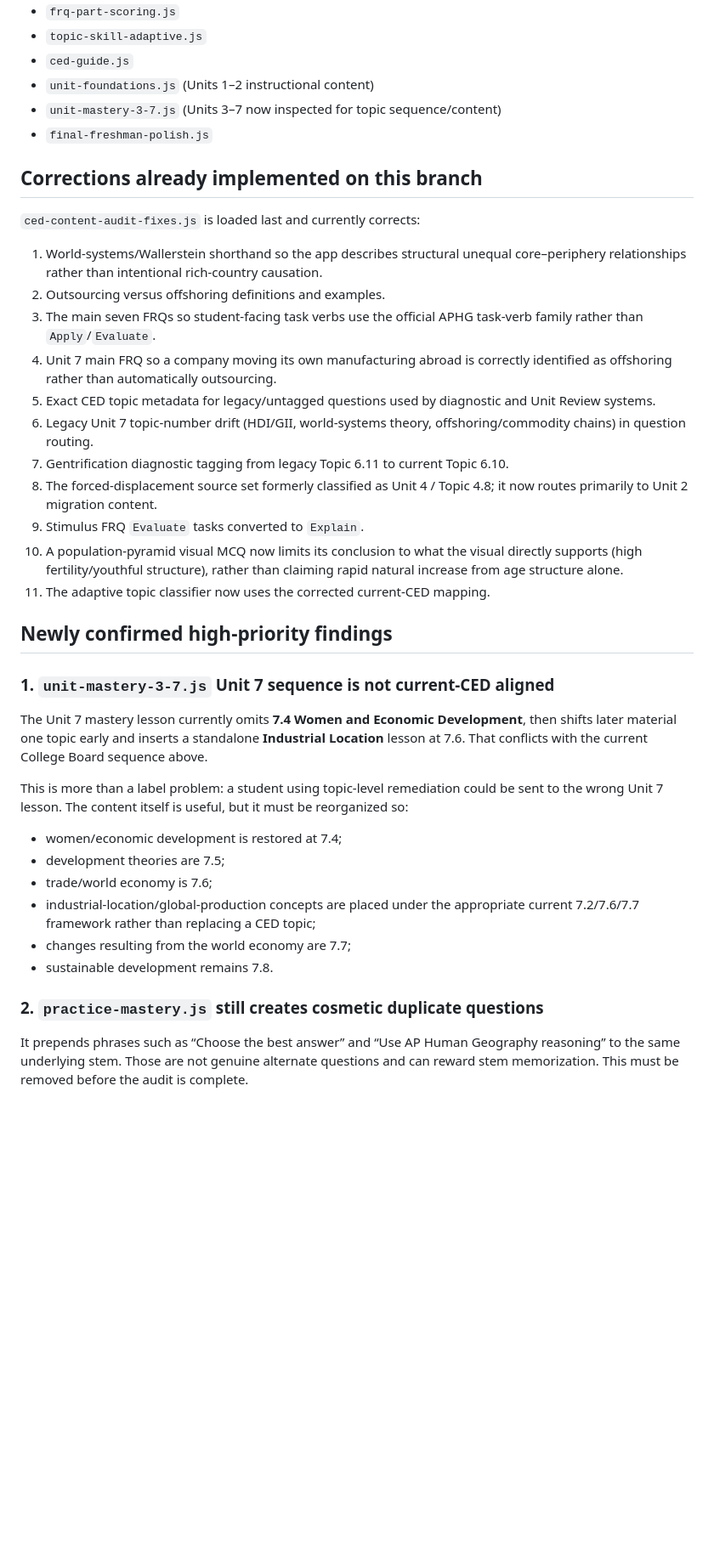
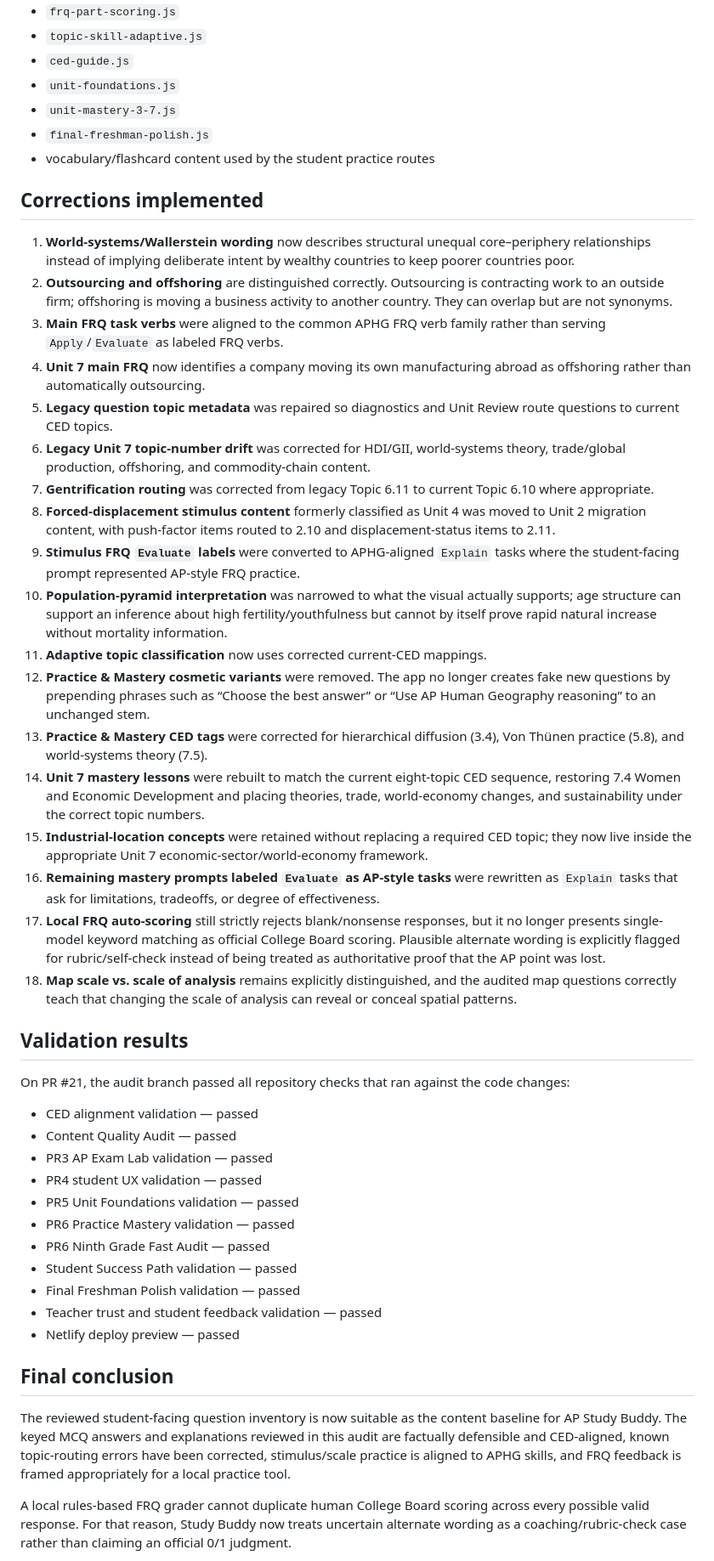
Before and after one commit to lchudeck/AP-Hug-Study-buddy, a Markdown page: CED_CONTENT_AUDIT.md, the part around one of its changes. Shown at 85% size. Rendered like a GitHub page; blank space fills up the shorter version.

Commit message:
Mark full CED content audit complete

```diff
--- a/CED_CONTENT_AUDIT.md
+++ b/CED_CONTENT_AUDIT.md
@@ -59,40 +61,51 @@ The current College Board Course at a Glance also confirms the active 68-topic s
 - `frq-part-scoring.js`
 - `topic-skill-adaptive.js`
 - `ced-guide.js`
-- `unit-foundations.js` (Units 1–2 instructional content)
-- `unit-mastery-3-7.js` (Units 3–7 now inspected for topic sequence/content)
+- `unit-foundations.js`
+- `unit-mastery-3-7.js`
 - `final-freshman-polish.js`
+- vocabulary/flashcard content used by the student practice routes
 
-## Corrections already implemented on this branch
+## Corrections implemented
 
-`ced-content-audit-fixes.js` is loaded last and currently corrects:
+1. **World-systems/Wallerstein wording** now describes structural unequal core–periphery relationships instead of implying deliberate intent by wealthy countries to keep poorer countries poor.
+2. **Outsourcing and offshoring** are distinguished correctly. Outsourcing is contracting work to an outside firm; offshoring is moving a business activity to another country. They can overlap but are not synonyms.
+3. **Main FRQ task verbs** were aligned to the common APHG FRQ verb family rather than serving `Apply`/`Evaluate` as labeled FRQ verbs.
+4. **Unit 7 main FRQ** now identifies a company moving its own manufacturing abroad as offshoring rather than automatically outsourcing.
+5. **Legacy question topic metadata** was repaired so diagnostics and Unit Review route questions to current CED topics.
+6. **Legacy Unit 7 topic-number drift** was corrected for HDI/GII, world-systems theory, trade/global production, offshoring, and commodity-chain content.
+7. **Gentrification routing** was corrected from legacy Topic 6.11 to current Topic 6.10 where appropriate.
+8. **Forced-displacement stimulus content** formerly classified as Unit 4 was moved to Unit 2 migration content, with push-factor items routed to 2.10 and displacement-status items to 2.11.
+9. **Stimulus FRQ `Evaluate` labels** were converted to APHG-aligned `Explain` tasks where the student-facing prompt represented AP-style FRQ practice.
+10. **Population-pyramid interpretation** was narrowed to what the visual actually supports; age structure can support an inference about high fertility/youthfulness but cannot by itself prove rapid natural increase without mortality information.
+11. **Adaptive topic classification** now uses corrected current-CED mappings.
+12. **Practice & Mastery cosmetic variants** were removed. The app no longer creates fake new questions by prepending phrases such as “Choose the best answer” or “Use AP Human Geography reasoning” to an unchanged stem.
+13. **Practice & Mastery CED tags** were corrected for hierarchical diffusion (3.4), Von Thünen practice (5.8), and world-systems theory (7.5).
+14. **Unit 7 mastery lessons** were rebuilt to match the current eight-topic CED sequence, restoring 7.4 Women and Economic Development and placing theories, trade, world-economy changes, and sustainability under the correct topic numbers.
+15. **Industrial-location concepts** were retained without replacing a required CED topic; they now live inside the appropriate Unit 7 economic-sector/world-economy framework.
+16. **Remaining mastery prompts labeled `Evaluate` as AP-style tasks** were rewritten as `Explain` tasks that ask for limitations, tradeoffs, or degree of effectiveness.
+17. **Local FRQ auto-scoring** still strictly rejects blank/nonsense responses, but it no longer presents single-model keyword matching as official College Board scoring. Plausible alternate wording is explicitly flagged for rubric/self-check instead of being treated as authoritative proof that the AP point was lost.
+18. **Map scale vs. scale of analysis** remains explicitly distinguished, and the audited map questions correctly teach that changing the scale of analysis can reveal or conceal spatial patterns.
 
-1. World-systems/Wallerstein shorthand so the app describes structural unequal core–periphery relationships rather than intentional rich-country causation.
-2. Outsourcing versus offshoring definitions and examples.
-3. The main seven FRQs so student-facing task verbs use the official APHG task-verb family rather than `Apply`/`Evaluate`.
-4. Unit 7 main FRQ so a company moving its own manufacturing abroad is correctly identified as offshoring rather than automatically outsourcing.
-5. Exact CED topic metadata for legacy/untagged questions used by diagnostic and Unit Review systems.
-6. Legacy Unit 7 topic-number drift (HDI/GII, world-systems theory, offshoring/commodity chains) in question routing.
-7. Gentrification diagnostic tagging from legacy Topic 6.11 to current Topic 6.10.
-8. The forced-displacement source set formerly classified as Unit 4 / Topic 4.8; it now routes primarily to Unit 2 migration content.
-9. Stimulus FRQ `Evaluate` tasks converted to `Explain`.
-10. A population-pyramid visual MCQ now limits its conclusion to what the visual directly supports (high fertility/youthful structure), rather than claiming rapid natural increase from age structure alone.
-11. The adaptive topic classifier now uses the corrected current-CED mapping.
+## Validation results
 
-## Newly confirmed high-priority findings
+On PR #21, the audit branch passed all repository checks that ran against the code changes:
 
-### 1. `unit-mastery-3-7.js` Unit 7 sequence is not current-CED aligned
-The Unit 7 mastery lesson currently omits **7.4 Women and Economic Development**, then shifts later material one topic early and inserts a standalone **Industrial Location** lesson at 7.6. That conflicts with the current College Board sequence above.
+- CED alignment validation — passed
+- Content Quality Audit — passed
+- PR3 AP Exam Lab validation — passed
+- PR4 student UX validation — passed
+- PR5 Unit Foundations validation — passed
+- PR6 Practice Mastery validation — passed
+- PR6 Ninth Grade Fast Audit — passed
+- Student Success Path validation — passed
+- Final Freshman Polish validation — passed
+- Teacher trust and student feedback validation — passed
+- Netlify deploy preview — passed
 
-This is more than a label problem: a student using topic-level remediation could be sent to the wrong Unit 7 lesson. The content itself is useful, but it must be reorganized so:
+## Final conclusion
 
-- women/economic development is restored at 7.4;
-- development theories are 7.5;
-- trade/world economy is 7.6;
-- industrial-location/global-production concepts are placed under the appropriate current 7.2/7.6/7.7 framework rather than replacing a CED topic;
-- changes resulting from the world economy are 7.7;
-- sustainable development remains 7.8.
+The reviewed student-facing question inventory is now suitable as the content baseline for AP Study Buddy. The keyed MCQ answers and explanations reviewed in this audit are factually defensible and CED-aligned, known topic-routing errors have been corrected, stimulus/scale practice is aligned to APHG skills, and FRQ feedback is framed appropriately for a local practice tool.
 
-### 2. `practice-mastery.js` still creates cosmetic duplicate questions
-It prepends phrases such as “Choose the best answer” and “Use AP Human Geography reasoning” to the same underlying stem. Those are not genuine alternate questions and can reward stem memorization. This must be removed before the audit is complete.
+A local rules-based FRQ grader cannot duplicate human College Board scoring across every possible valid response. For that reason, Study Buddy now treats uncertain alternate wording as a coaching/rubric-check case rather than claiming an official 0/1 judgment.
 
```
Also changed, not shown: other parts of CED_CONTENT_AUDIT.md (+27 -42 lines).
